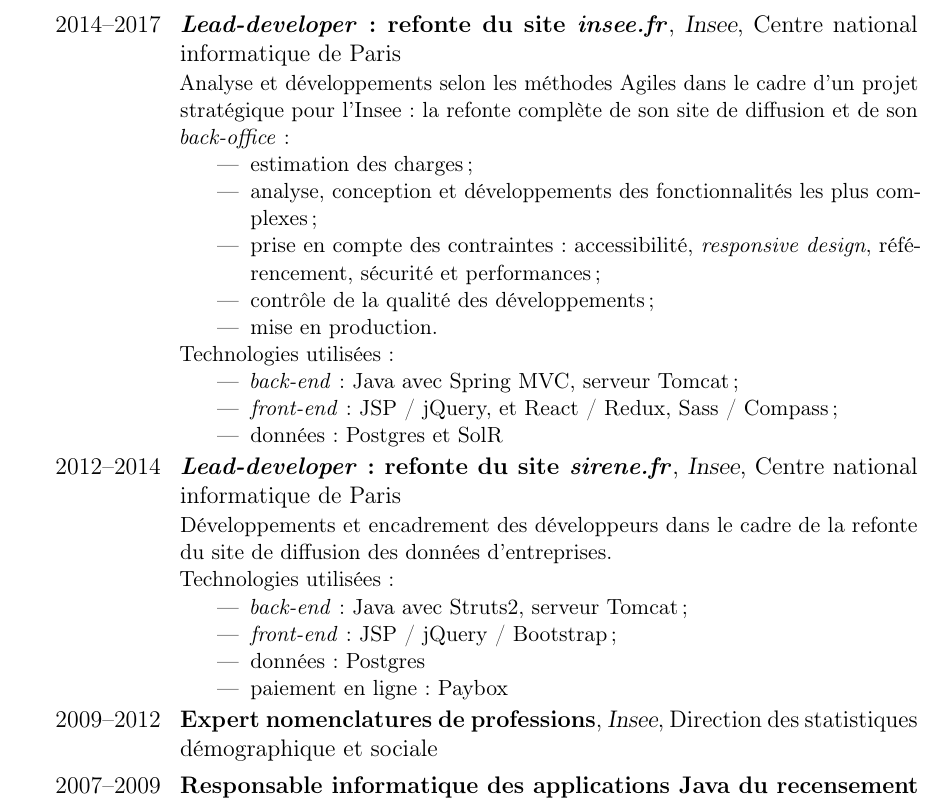
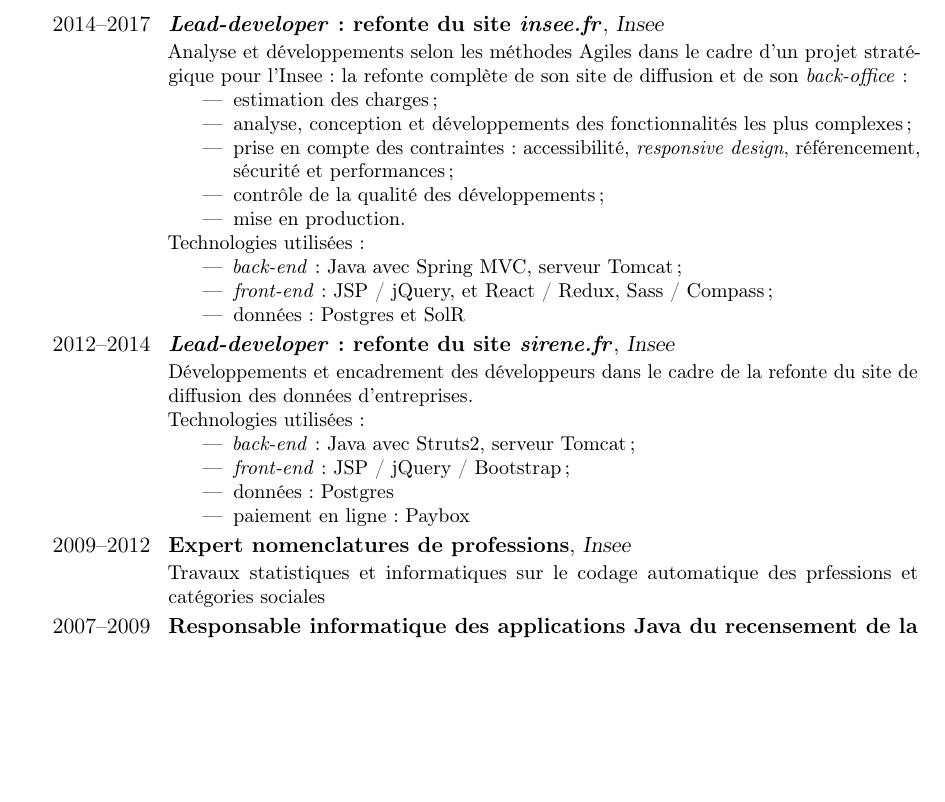
Before and after one commit to romain-warnan/curriculum-vitae, a LaTeX CV (cv.tex): part of page 2 of 3 before the commit and part of page 2 of 2 after it, cut so that both start at the same text, the shorter picture padded with empty space. Compiled offline with pdfLaTeX.

Commit message:
Première version presque complète

```diff
--- a/cv.tex
+++ b/cv.tex
@@ -1,8 +1,10 @@
-\documentclass[12pt,a4paper,roman]{moderncv}       % possible options include font size ('10pt', '11pt' and '12pt'), paper size ('a4paper', 'letterpaper', 'a5paper', 'legalpaper', 'executivepaper' and 'landscape') and font family ('sans' and 'roman')
+\documentclass[11pt,a4paper,roman]{moderncv}       % possible options include font size ('10pt', '11pt' and '12pt'), paper size ('a4paper', 'letterpaper', 'a5paper', 'legalpaper', 'executivepaper' and 'landscape') and font family ('sans' and 'roman')
 
 % moderncv themes
-\moderncvstyle{classic}                            % style options are 'casual' (default), 'classic', 'banking', 'oldstyle' and 'fancy'
+\moderncvstyle{classic}                             % style options are 'casual' (default), 'classic', 'banking', 'oldstyle' and 'fancy'
 \moderncvcolor{burgundy}                           % color options 'black', 'blue' (default), 'burgundy', 'green', 'grey', 'orange', 'purple' and 'red'
+\moderncvicons{awesome}
+
 %\renewcommand{\familydefault}{\sfdefault}         % to set the default font; use '\sfdefault' for the default sans serif font, '\rmdefault' for the default roman one, or any tex font name
 %\nopagenumbers{}                                  % uncomment to suppress automatic page numbering for CVs longer than one page
 
@@ -21,13 +23,18 @@
 
 % personal data
 \name{Romain}{Warnan}
-\title{Développeur senior \textit{full-stack}}
+\title{Développeur senior \emph{full-stack}}
 \address{11 bis rue des Missionnaires}{78000 Versailles}
 \phone[mobile]{06~80~33~58~52}
 \email{romain.warnan@gmail.com}
 \social[github]{github.com/romain-warnan}
 \photo[90pt][0pt]{pictures/romain-warnan.jpg}      % '64pt' is the height the picture must be resized to, 0.4pt is the thickness of the frame around it (put it to 0pt for no frame) and 'picture' is the name of the picture file
-\quote{Some quote}                                 % optional, remove / comment the line if not wanted
+
+\quote{
+  J'ai découvert l'informatique en école d'ingénieur en statistiques.
+  La passion pour le développement ne m'a pas quitté depuis : cela fait 10 ans que je travaille dans ce domaine à l'Insee.
+  J'ai été maintenicien, puis \emph{lead-developer} et je suis aujourd'hui responsable d'un groupe de développeurs.
+}
 
 \begin{document}
 
@@ -71,35 +78,35 @@
 \end{itemize}}
 
 \cventry{2014--2017}
-{\textit{Lead-developer} : refonte du site \textit{insee.fr}}
+{\emph{Lead-developer} : refonte du site \emph{insee.fr}}
 {Insee}
-{Centre national informatique de Paris}
 {}
-{Analyse et développements selon les méthodes Agiles dans le cadre d'un projet stratégique pour l'Insee : la refonte complète de son site de diffusion et de son \textit{back-office} :
+{}
+{Analyse et développements selon les méthodes Agiles dans le cadre d'un projet stratégique pour l'Insee : la refonte complète de son site de diffusion et de son \emph{back-office} :
 \begin{itemize}%
   \item estimation des charges ;
   \item analyse, conception et développements des fonctionnalités les plus complexes ;
-  \item prise en compte des contraintes : accessibilité, \textit{responsive design}, référencement,  sécurité et performances ;
+  \item prise en compte des contraintes : accessibilité, \emph{responsive design}, référencement,  sécurité et performances ;
   \item contrôle de la qualité des développements ;
   \item mise en production.
 \end{itemize}%
 Technologies utilisées :
 \begin{itemize}%
-  \item \textit{back-end} : Java avec Spring MVC, serveur Tomcat ;
-  \item \textit{front-end} : JSP / jQuery, et React / Redux, Sass / Compass ;
+  \item \emph{back-end} : Java avec Spring MVC, serveur Tomcat ;
+  \item \emph{front-end} : JSP / jQuery, et React / Redux, Sass / Compass ;
   \item données : Postgres et SolR
 \end{itemize}}
 
 \cventry{2012--2014}
-{\textit{Lead-developer} : refonte du site \textit{sirene.fr}}
+{\emph{Lead-developer} : refonte du site \emph{sirene.fr}}
 {Insee}
-{Centre national informatique de Paris}
+{}
 {}
 {Développements et encadrement des développeurs dans le cadre de la refonte du site de diffusion des données d'entreprises.
 \newline Technologies utilisées :
 \begin{itemize}%
-  \item \textit{back-end} : Java avec Struts2, serveur Tomcat ;
-  \item \textit{front-end} : JSP / jQuery / Bootstrap ;
+  \item \emph{back-end} : Java avec Struts2, serveur Tomcat ;
+  \item \emph{front-end} : JSP / jQuery / Bootstrap ;
   \item données : Postgres
   \item paiement en ligne : Paybox
 \end{itemize}}
@@ -107,16 +114,16 @@
 \cventry{2009--2012}
 {Expert nomenclatures de professions}
 {Insee}
-{Direction des statistiques démographique et sociale}
 {}
 {}
+{Travaux statistiques et informatiques sur le codage automatique des prfessions et catégories sociales}
 
 \cventry{2007--2009}
 {Responsable informatique des applications Java du recensement de la population}
 {Insee}
-{Centre national informatique de Paris}
 {}
-{Maintenance d'applications Java : \textit{batchs}, applications \textit{web} et clients lourds.}
+{}
+{Maintenance d'applications Java : \emph{batchs}, applications \emph{web} et clients lourds.}
 
 \section{Langues étrangères}\label{sec:langues-etrangeres}
 \cvitemwithcomment{Anglais}{Bon niveau}{Très bien lu, bien compris, assez bien parlé}
```
Also changed, not shown: cv.tex (5 more changed lines).
